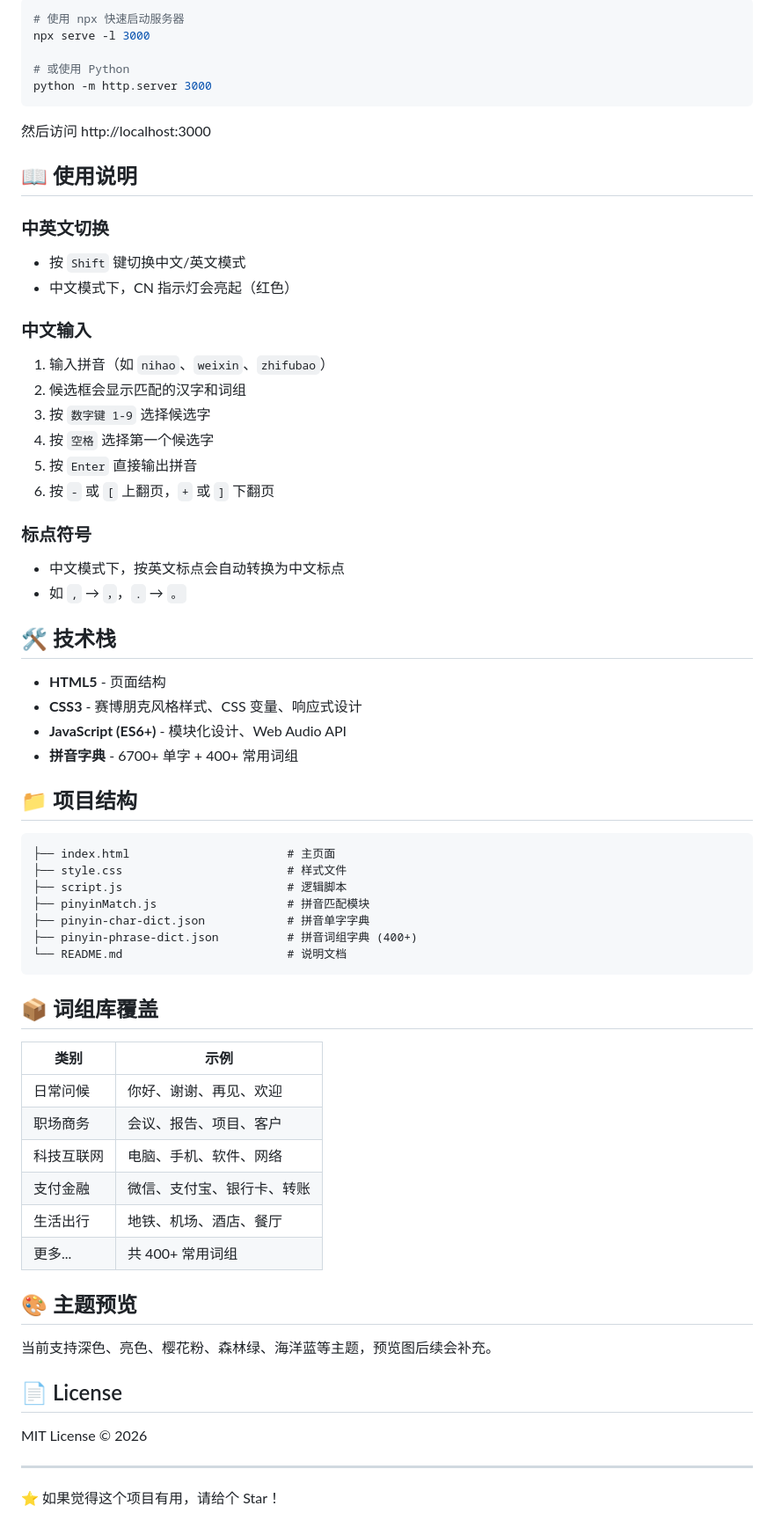
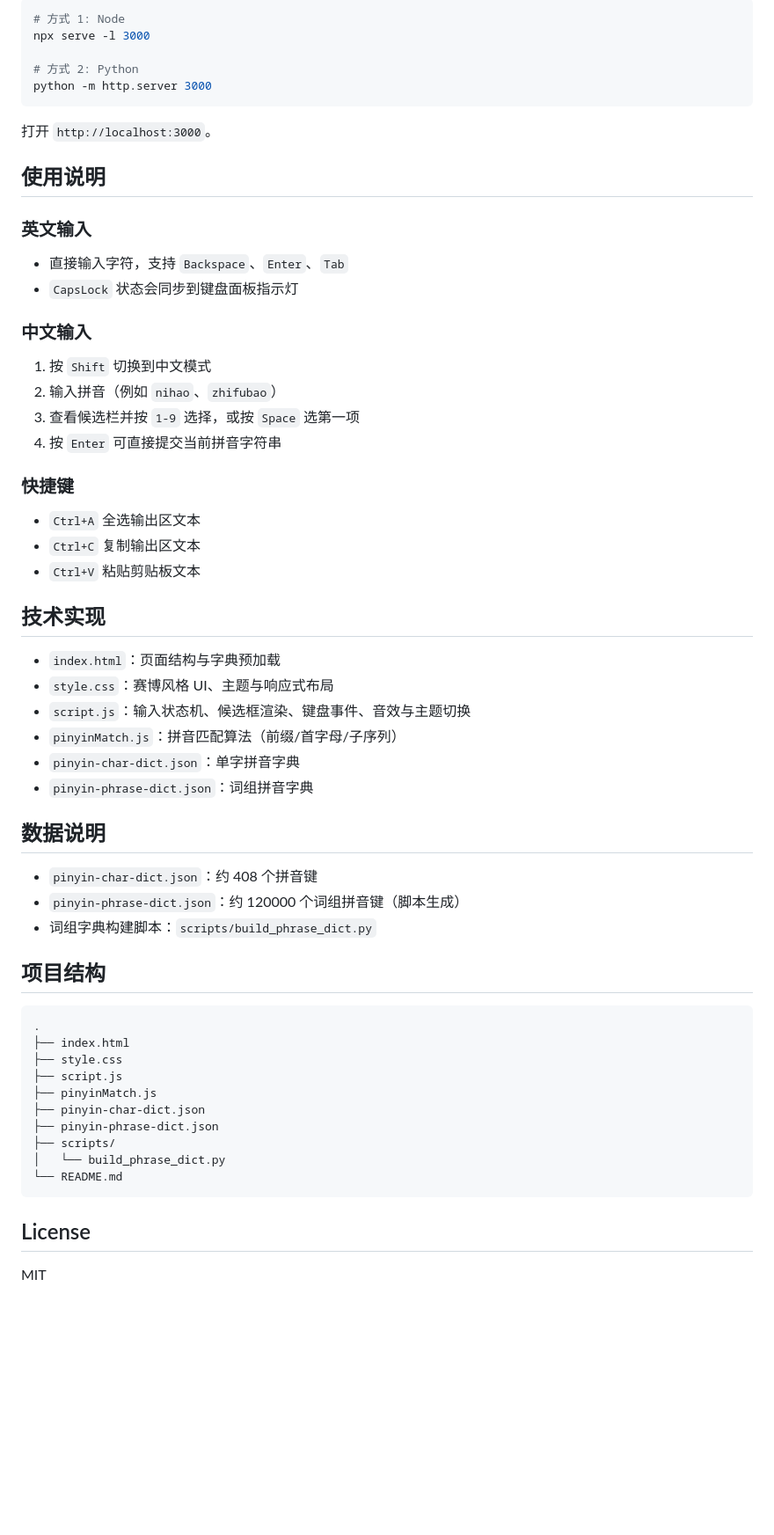
Before and after one commit to huahai0202/virtual-keyboard, a Markdown page: README.md, the part around the change printed below. Shown: that part at 88% size. Drawn GitHub-style; blank space fills up the shorter version.

````diff
--- a/README.md
+++ b/README.md
@@ -28,70 +40,64 @@
 
 ```bash
-# 使用 npx 快速启动服务器
+# 方式 1: Node
 npx serve -l 3000
 
-# 或使用 Python
+# 方式 2: Python
 python -m http.server 3000
 ```
 
-然后访问 http://localhost:3000
+打开 `http://localhost:3000`。
 
-## 📖 使用说明
+## 使用说明
 
-### 中英文切换
-- 按 `Shift` 键切换中文/英文模式
-- 中文模式下，CN 指示灯会亮起（红色）
+### 英文输入
+
+- 直接输入字符，支持 `Backspace`、`Enter`、`Tab`
+- `CapsLock` 状态会同步到键盘面板指示灯
 
 ### 中文输入
-1. 输入拼音（如 `nihao`、`weixin`、`zhifubao`）
-2. 候选框会显示匹配的汉字和词组
-3. 按 `数字键 1-9` 选择候选字
-4. 按 `空格` 选择第一个候选字
-5. 按 `Enter` 直接输出拼音
-6. 按 `-` 或 `[` 上翻页，`+` 或 `]` 下翻页
 
-### 标点符号
-- 中文模式下，按英文标点会自动转换为中文标点
-- 如 `,` → `，`，`.` → `。`
+1. 按 `Shift` 切换到中文模式
+2. 输入拼音（例如 `nihao`、`zhifubao`）
+3. 查看候选栏并按 `1-9` 选择，或按 `Space` 选第一项
+4. 按 `Enter` 可直接提交当前拼音字符串
 
-## 🛠️ 技术栈
+### 快捷键
 
-- **HTML5** - 页面结构
-- **CSS3** - 赛博朋克风格样式、CSS 变量、响应式设计
-- **JavaScript (ES6+)** - 模块化设计、Web Audio API
-- **拼音字典** - 6700+ 单字 + 400+ 常用词组
+- `Ctrl+A` 全选输出区文本
+- `Ctrl+C` 复制输出区文本
+- `Ctrl+V` 粘贴剪贴板文本
 
-## 📁 项目结构
+## 技术实现
 
-```
-├── index.html                       # 主页面
-├── style.css                        # 样式文件
-├── script.js                        # 逻辑脚本
-├── pinyinMatch.js                   # 拼音匹配模块
-├── pinyin-char-dict.json            # 拼音单字字典
-├── pinyin-phrase-dict.json          # 拼音词组字典 (400+)
-└── README.md                        # 说明文档
+- `index.html`：页面结构与字典预加载
+- `style.css`：赛博风格 UI、主题与响应式布局
+- `script.js`：输入状态机、候选框渲染、键盘事件、音效与主题切换
+- `pinyinMatch.js`：拼音匹配算法（前缀/首字母/子序列）
+- `pinyin-char-dict.json`：单字拼音字典
+- `pinyin-phrase-dict.json`：词组拼音字典
+
+## 数据说明
+
+- `pinyin-char-dict.json`：约 408 个拼音键
+- `pinyin-phrase-dict.json`：约 120000 个词组拼音键（脚本生成）
+- 词组字典构建脚本：`scripts/build_phrase_dict.py`
+
+## 项目结构
+
+```text
+.
+├── index.html
+├── style.css
+├── script.js
+├── pinyinMatch.js
+├── pinyin-char-dict.json
+├── pinyin-phrase-dict.json
+├── scripts/
+│   └── build_phrase_dict.py
+└── README.md
 ```
 
-## 📦 词组库覆盖
+## License
 
-| 类别 | 示例 |
-|------|------|
-| 日常问候 | 你好、谢谢、再见、欢迎 |
-| 职场商务 | 会议、报告、项目、客户 |
-| 科技互联网 | 电脑、手机、软件、网络 |
-| 支付金融 | 微信、支付宝、银行卡、转账 |
-| 生活出行 | 地铁、机场、酒店、餐厅 |
-| 更多... | 共 400+ 常用词组 |
-
-## 🎨 主题预览
-
-当前支持深色、亮色、樱花粉、森林绿、海洋蓝等主题，预览图后续会补充。
-
-## 📄 License
-
-MIT License © 2026
-
----
-
-⭐ 如果觉得这个项目有用，请给个 Star！
+MIT
````
Also changed, not shown: other parts of README.md (+29 -17 lines), docs/screenshots/keyboard-default.png (added), docs/screenshots/keyboard-pinyin.png (added), docs/screenshots/keyboard-theme.png (added).
